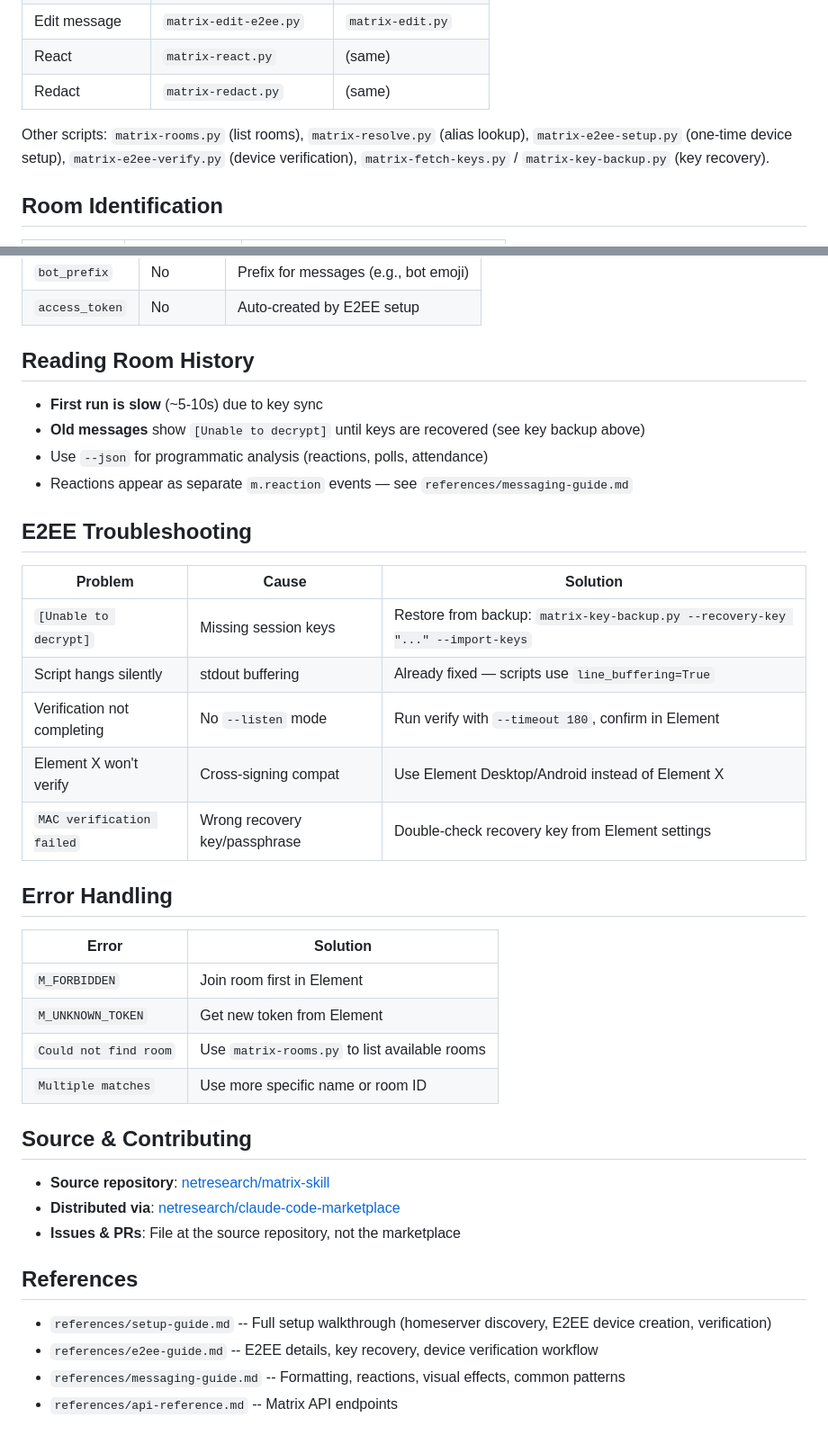
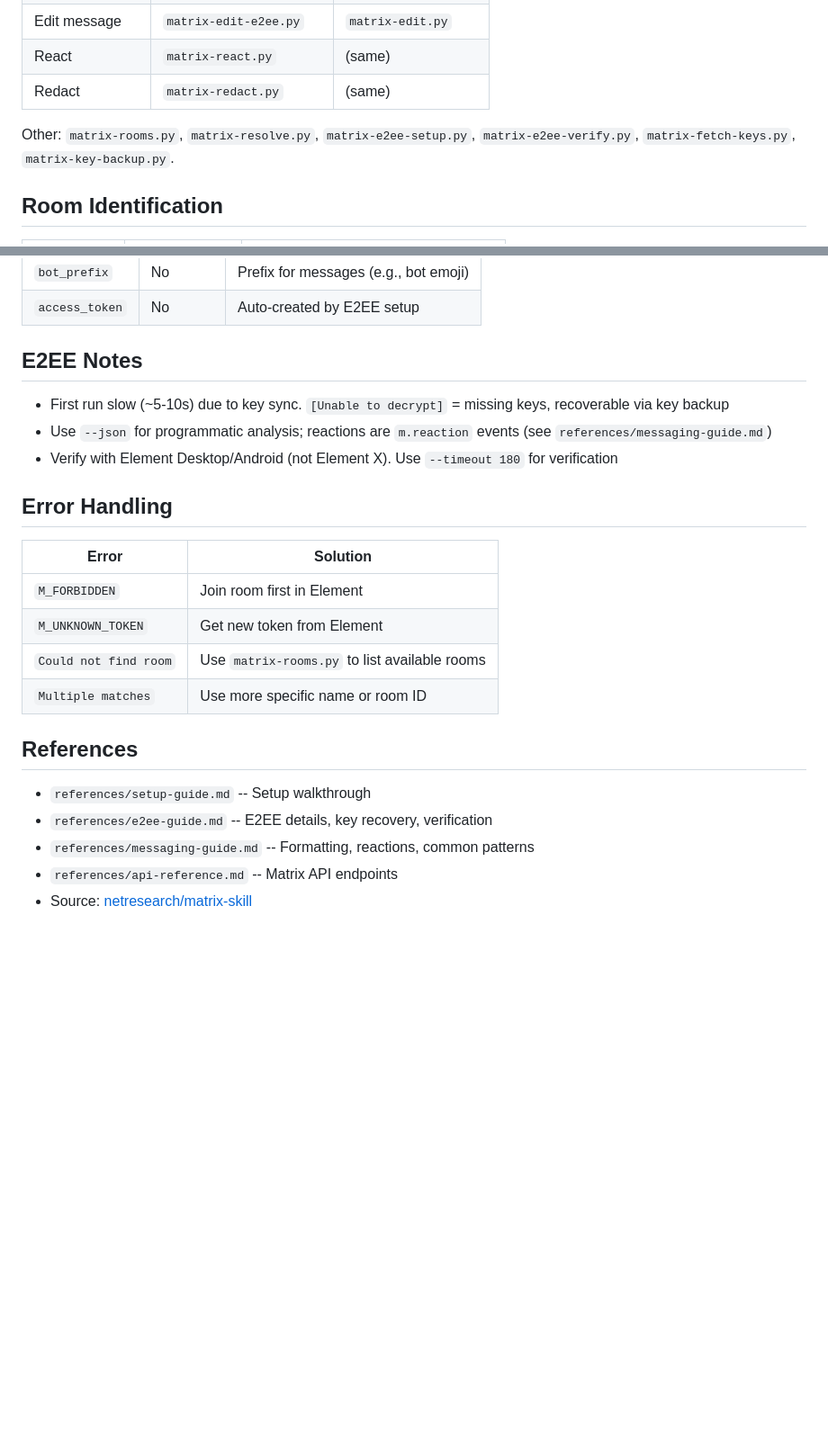
Before and after one commit to netresearch/matrix-skill, a Markdown page: skills/matrix-communication/SKILL.md, 2 parts joined by grey strips. Shown at 90% size. GitHub-like rendering; blank space fills up the shorter version.

Commit message:
fix: address review feedback and trim SKILL.md to 490 words
- Set 0o600 permissions on backup_key.json (sensitive crypto material)
- Log device verification exceptions when debug mode is enabled
- Condense SKILL.md to stay under 500 word CI limit

Signed-off-by: Sebastian Mendel <sebastian.mendel@netresearch.de>
Signed-off-by: Sebastian Mendel <info@sebastianmendel.de>

```diff
--- a/skills/matrix-communication/SKILL.md
+++ b/skills/matrix-communication/SKILL.md
@@ -61,7 +61,7 @@ Always prefer E2EE scripts (`*-e2ee.py`) -- most Matrix rooms are encrypted.
 | React | `matrix-react.py` | (same) |
 | Redact | `matrix-redact.py` | (same) |
 
-Other scripts: `matrix-rooms.py` (list rooms), `matrix-resolve.py` (alias lookup), `matrix-e2ee-setup.py` (one-time device setup), `matrix-e2ee-verify.py` (device verification), `matrix-fetch-keys.py` / `matrix-key-backup.py` (key recovery).
+Other: `matrix-rooms.py`, `matrix-resolve.py`, `matrix-e2ee-setup.py`, `matrix-e2ee-verify.py`, `matrix-fetch-keys.py`, `matrix-key-backup.py`.
 
 ## Room Identification
 
@@ -82,22 +82,11 @@ File: `~/.config/matrix/config.json`
 | `bot_prefix` | No | Prefix for messages (e.g., bot emoji) |
 | `access_token` | No | Auto-created by E2EE setup |
 
-## Reading Room History
+## E2EE Notes
 
-- **First run is slow** (~5-10s) due to key sync
-- **Old messages** show `[Unable to decrypt]` until keys are recovered (see key backup above)
-- Use `--json` for programmatic analysis (reactions, polls, attendance)
-- Reactions appear as separate `m.reaction` events — see `references/messaging-guide.md`
-
-## E2EE Troubleshooting
-
-| Problem | Cause | Solution |
-|---------|-------|----------|
-| `[Unable to decrypt]` | Missing session keys | Restore from backup: `matrix-key-backup.py --recovery-key "..." --import-keys` |
-| Script hangs silently | stdout buffering | Already fixed — scripts use `line_buffering=True` |
-| Verification not completing | No `--listen` mode | Run verify with `--timeout 180`, confirm in Element |
-| Element X won't verify | Cross-signing compat | Use Element Desktop/Android instead of Element X |
-| `MAC verification failed` | Wrong recovery key/passphrase | Double-check recovery key from Element settings |
+- First run slow (~5-10s) due to key sync. `[Unable to decrypt]` = missing keys, recoverable via key backup
+- Use `--json` for programmatic analysis; reactions are `m.reaction` events (see `references/messaging-guide.md`)
+- Verify with Element Desktop/Android (not Element X). Use `--timeout 180` for verification
 
 ## Error Handling
 
@@ -108,15 +97,10 @@ File: `~/.config/matrix/config.json`
 | `Could not find room` | Use `matrix-rooms.py` to list available rooms |
 | `Multiple matches` | Use more specific name or room ID |
 
-## Source & Contributing
-
-- **Source repository**: [netresearch/matrix-skill](https://github.com/netresearch/matrix-skill)
-- **Distributed via**: [netresearch/claude-code-marketplace](https://github.com/netresearch/claude-code-marketplace)
-- **Issues & PRs**: File at the source repository, not the marketplace
-
 ## References
 
-- `references/setup-guide.md` -- Full setup walkthrough (homeserver discovery, E2EE device creation, verification)
-- `references/e2ee-guide.md` -- E2EE details, key recovery, device verification workflow
-- `references/messaging-guide.md` -- Formatting, reactions, visual effects, common patterns
+- `references/setup-guide.md` -- Setup walkthrough
+- `references/e2ee-guide.md` -- E2EE details, key recovery, verification
+- `references/messaging-guide.md` -- Formatting, reactions, common patterns
 - `references/api-reference.md` -- Matrix API endpoints
+- Source: [netresearch/matrix-skill](https://github.com/netresearch/matrix-skill)
```
